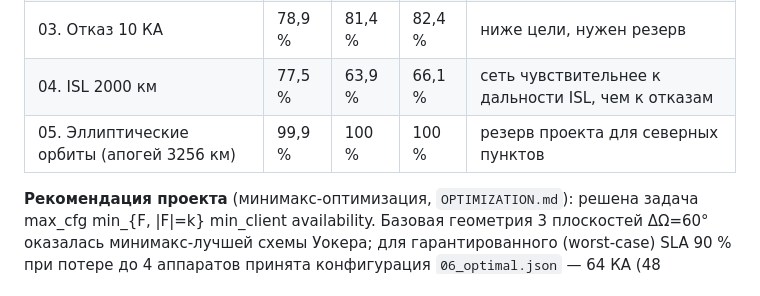
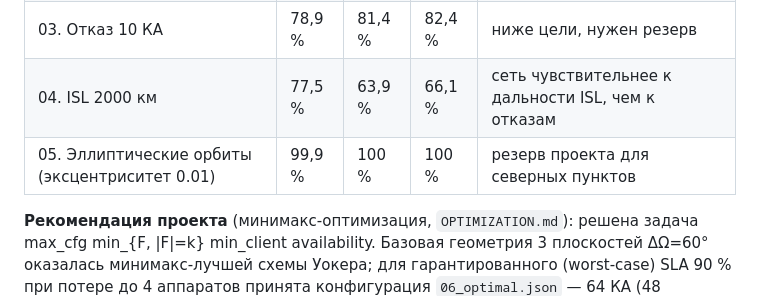
Before and after one commit to waldemurr/satellites, a Markdown page: REPORT.md, the part around the change. Rendered like a GitHub page.

Commit message:
fix: proper report

```diff
--- a/REPORT.md
+++ b/REPORT.md
@@ -26,7 +26,7 @@
 | 02. Первая очередь (16/48) | 26,5 % | 15,8 % | 13,5 % | этап не самодостаточен |
 | 03. Отказ 10 КА | 78,9 % | 81,4 % | 82,4 % | ниже цели, нужен резерв |
 | 04. ISL 2000 км | 77,5 % | 63,9 % | 66,1 % | сеть чувствительнее к дальности ISL, чем к отказам |
-| 05. Эллиптические орбиты (апогей 3256 км) | 99,9 % | 100 % | 100 % | резерв проекта для северных пунктов |
+| 05. Эллиптические орбиты (эксцентриситет 0.01) | 99,9 % | 100 % | 100 % | резерв проекта для северных пунктов |
 
 **Рекомендация проекта** (минимакс-оптимизация, `OPTIMIZATION.md`): решена задача max_cfg min_{F, |F|=k} min_client availability. Базовая геометрия 3 плоскостей ΔΩ=60° оказалась минимакс-лучшей схемы Уокера; для гарантированного (worst-case) SLA 90 % при потере до 4 аппаратов принята конфигурация `06_optimal.json` — 64 КА (48 основных + 16 резервных: 8 в середины слотов, 8 дублей критичных окон), ISL 3500 км: номинал 97–99 %, worst-case 89,6 % при k=4, среднее 91 % при k=6. При бюджете 48 КА гарантия 90 % держится при потере до 2 КА; эллиптический вариант (05) — резерв по номинальной доступности (~100 %).
 
```
